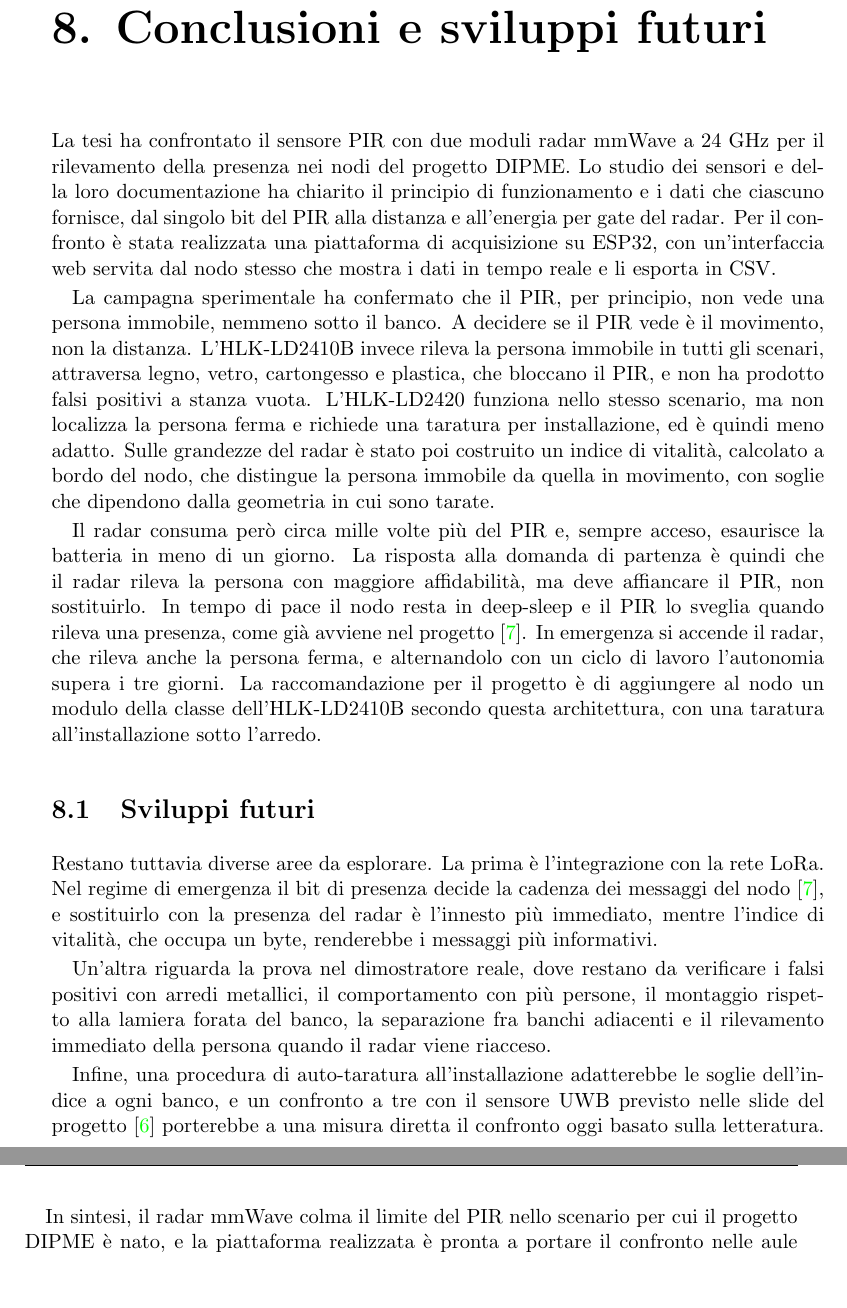
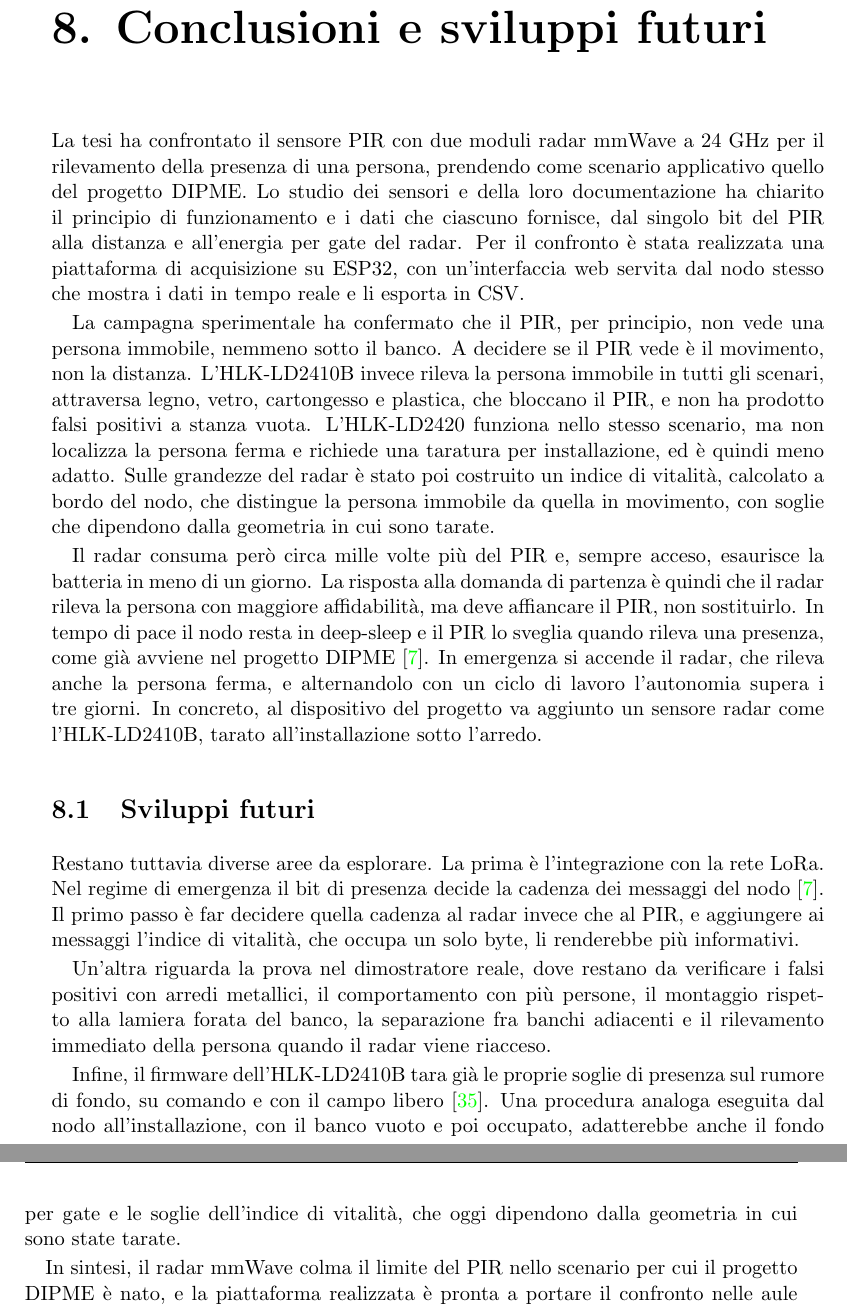
Before and after one commit to Steb2002/pir-mmwave-presence-detection, a LaTeX thesis (overleaf/tesi.tex, which reads overleaf/conclusion.tex): two parts of pages 85 and 86 of 90, joined at a grey line, cut so that both start at the same text, the shorter picture padded with empty space. Compiled offline with pdfLaTeX.

Commit message:
Conclusioni: raccomandazione piu' diretta, tolto l'UWB dagli sviluppi futuri
- "come gia' avviene nel progetto DIPME"; la raccomandazione finale
  indica cosa aggiungere al dispositivo e come tararlo
- integrazione LoRa: riformulata la frase sull'"innesto"
- sviluppi futuri: tolto il confronto a tre con l'UWB (nella tesi non
  c'e' un confronto da letteratura da portare a misura); la frase
  sull'auto-taratura ora parte dalla calibrazione del firmware V2.44
  e la estende al fondo per gate e alle soglie dell'indice

Stesse modifiche in overleaf/conclusion.tex e bozza_capitolo8.docx.

Co-Authored-By: Claude Opus 5.5 <noreply@anthropic.com>

```diff
--- a/overleaf/conclusion.tex
+++ b/overleaf/conclusion.tex
@@ -1,19 +1,19 @@
 \chapter{Conclusioni e sviluppi futuri}
 \label{chap:conclusioni}
 
-La tesi ha confrontato il sensore PIR con due moduli radar mmWave a 24~GHz per il rilevamento della presenza nei nodi del progetto DIPME. Lo studio dei sensori e della loro documentazione ha chiarito il principio di funzionamento e i dati che ciascuno fornisce, dal singolo bit del PIR alla distanza e all'energia per gate del radar. Per il confronto è stata realizzata una piattaforma di acquisizione su ESP32, con un'interfaccia web servita dal nodo stesso che mostra i dati in tempo reale e li esporta in CSV.
+La tesi ha confrontato il sensore PIR con due moduli radar mmWave a 24~GHz per il rilevamento della presenza di una persona, prendendo come scenario applicativo quello del progetto DIPME. Lo studio dei sensori e della loro documentazione ha chiarito il principio di funzionamento e i dati che ciascuno fornisce, dal singolo bit del PIR alla distanza e all'energia per gate del radar. Per il confronto è stata realizzata una piattaforma di acquisizione su ESP32, con un'interfaccia web servita dal nodo stesso che mostra i dati in tempo reale e li esporta in CSV.
 
 La campagna sperimentale ha confermato che il PIR, per principio, non vede una persona immobile, nemmeno sotto il banco. A decidere se il PIR vede è il movimento, non la distanza. L'\ldb\ invece rileva la persona immobile in tutti gli scenari, attraversa legno, vetro, cartongesso e plastica, che bloccano il PIR, e non ha prodotto falsi positivi a stanza vuota. L'\ldc\ funziona nello stesso scenario, ma non localizza la persona ferma e richiede una taratura per installazione, ed è quindi meno adatto. Sulle grandezze del radar è stato poi costruito un indice di vitalità, calcolato a bordo del nodo, che distingue la persona immobile da quella in movimento, con soglie che dipendono dalla geometria in cui sono tarate.
 
-Il radar consuma però circa mille volte più del PIR e, sempre acceso, esaurisce la batteria in meno di un giorno. La risposta alla domanda di partenza è quindi che il radar rileva la persona con maggiore affidabilità, ma deve affiancare il PIR, non sostituirlo. In tempo di pace il nodo resta in deep-sleep e il PIR lo sveglia quando rileva una presenza, come già avviene nel progetto~\cite{callisto2026dipme}. In emergenza si accende il radar, che rileva anche la persona ferma, e alternandolo con un ciclo di lavoro l'autonomia supera i tre giorni. La raccomandazione per il progetto è di aggiungere al nodo un modulo della classe dell'\ldb\ secondo questa architettura, con una taratura all'installazione sotto l'arredo.
+Il radar consuma però circa mille volte più del PIR e, sempre acceso, esaurisce la batteria in meno di un giorno. La risposta alla domanda di partenza è quindi che il radar rileva la persona con maggiore affidabilità, ma deve affiancare il PIR, non sostituirlo. In tempo di pace il nodo resta in deep-sleep e il PIR lo sveglia quando rileva una presenza, come già avviene nel progetto DIPME~\cite{callisto2026dipme}. In emergenza si accende il radar, che rileva anche la persona ferma, e alternandolo con un ciclo di lavoro l'autonomia supera i tre giorni. In concreto, al dispositivo del progetto va aggiunto un sensore radar come l'\ldb, tarato all'installazione sotto l'arredo.
 
 \section{Sviluppi futuri}
 \label{sec:conclusioni-sviluppi}
 
-Restano tuttavia diverse aree da esplorare. La prima è l'integrazione con la rete LoRa. Nel regime di emergenza il bit di presenza decide la cadenza dei messaggi del nodo~\cite{callisto2026dipme}, e sostituirlo con la presenza del radar è l'innesto più immediato, mentre l'indice di vitalità, che occupa un byte, renderebbe i messaggi più informativi.
+Restano tuttavia diverse aree da esplorare. La prima è l'integrazione con la rete LoRa. Nel regime di emergenza il bit di presenza decide la cadenza dei messaggi del nodo~\cite{callisto2026dipme}. Il primo passo è far decidere quella cadenza al radar invece che al PIR, e aggiungere ai messaggi l'indice di vitalità, che occupa un solo byte, li renderebbe più informativi.
 
 Un'altra riguarda la prova nel dimostratore reale, dove restano da verificare i falsi positivi con arredi metallici, il comportamento con più persone, il montaggio rispetto alla lamiera forata del banco, la separazione fra banchi adiacenti e il rilevamento immediato della persona quando il radar viene riacceso.
 
-Infine, una procedura di auto-taratura all'installazione adatterebbe le soglie dell'indice a ogni banco, e un confronto a tre con il sensore UWB previsto nelle slide del progetto~\cite{slideDipme} porterebbe a una misura diretta il confronto oggi basato sulla letteratura.
+Infine, il firmware dell'\ldb\ tara già le proprie soglie di presenza sul rumore di fondo, su comando e con il campo libero~\cite{hilinkV244}. Una procedura analoga eseguita dal nodo all'installazione, con il banco vuoto e poi occupato, adatterebbe anche il fondo per gate e le soglie dell'indice di vitalità, che oggi dipendono dalla geometria in cui sono state tarate.
 
 In sintesi, il radar mmWave colma il limite del PIR nello scenario per cui il progetto DIPME è nato, e la piattaforma realizzata è pronta a portare il confronto nelle aule reali.
```
Also changed, not shown: 1 other file.
